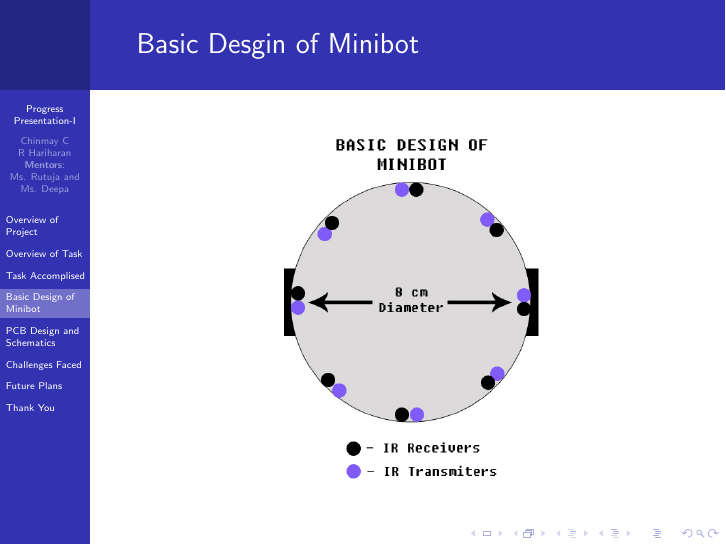
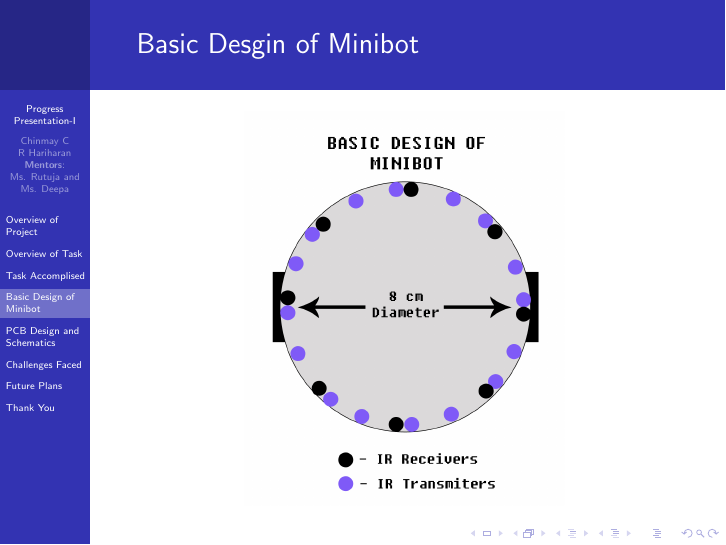
Before and after one commit to eYSIP-2017/eYSIP-2017, LaTeX slides (Documents/Progress Presentation I/Progress-Presentation.tex): page 5 of 9. Compiled offline with pdfLaTeX.

Commit message:
Presentation, IR sensors added properly

```diff
--- a/Documents/Progress Presentation I/Progress-Presentation.tex
+++ b/Documents/Progress Presentation I/Progress-Presentation.tex
@@ -100,7 +100,7 @@
 \section{Basic Design of Minibot}
 \begin{frame}{Basic Desgin of Minibot}
 	\begin{figure}
-		\includegraphics[width=150px]{basic_design.jpg}
+		\includegraphics[width=160px]{basic_design.jpg}
 		\label{fig:Design}
 	\end{figure}
 \end{frame}
```
Also changed, not shown: Documents/Progress Presentation I/Progress-Presentation.pdf, Documents/Progress Presentation I/basic_design.jpg, 2 other files.
